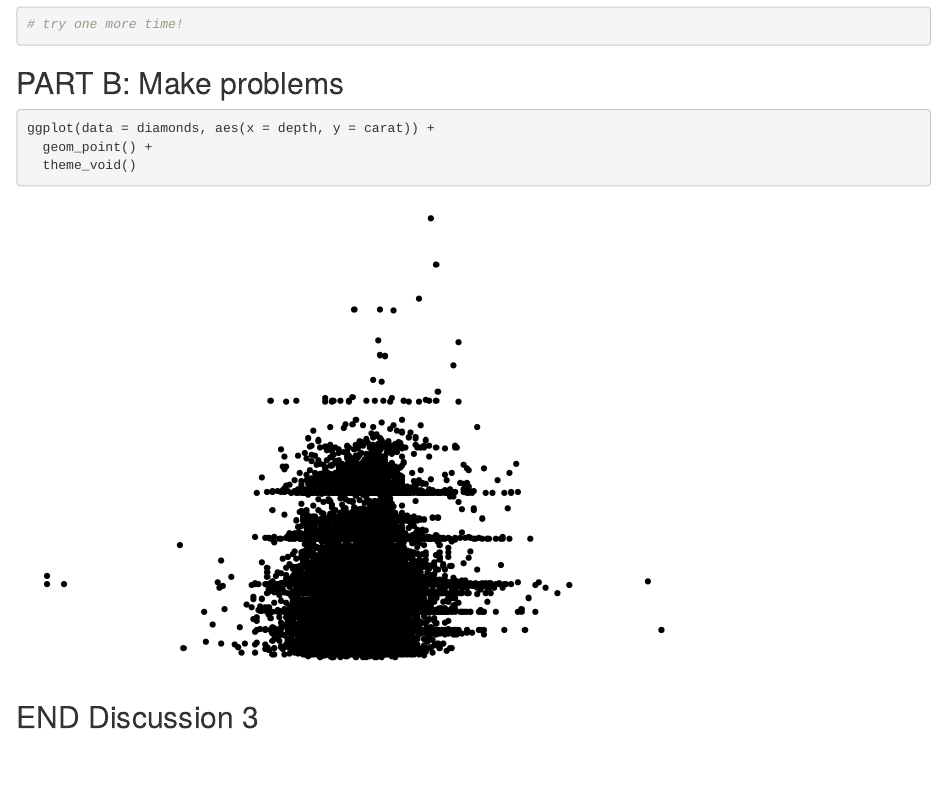
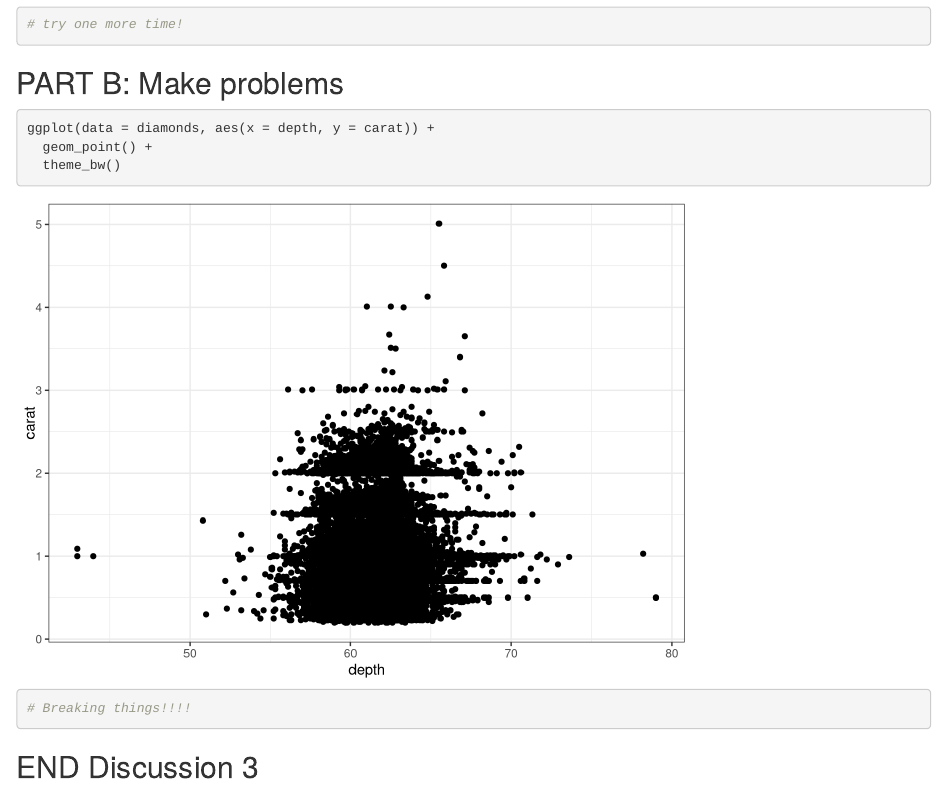
Before and after one commit to katelinseeto/wild-git-collab, an R Markdown document (git_wild.Rmd): the page in a window 1100 px wide, from 1490 px down. Rendered offline with R 4.5, knitr and Pandoc, with nearby package versions; code that draws random numbers runs with fixed seeds of ours.

Commit message:
Did I break it yet?

````diff
--- a/git_wild.Rmd
+++ b/git_wild.Rmd
@@ -38,7 +38,9 @@ ggplot(data = diamonds, aes(x = color, y = carat)) +
 ```{r break-it-1}
 ggplot(data = diamonds, aes(x = depth, y = carat)) +
   geom_point() +
-  theme_void()
+  theme_bw()
+
+# Breaking things!!!!
 ```
 
 ```{r break-it-2}
````
